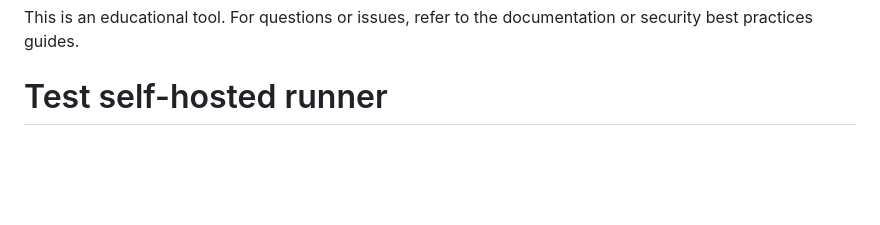
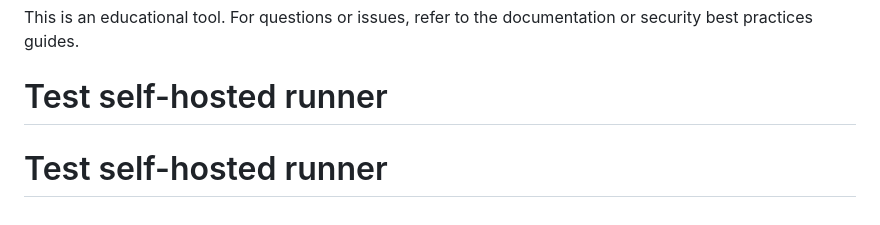
Before and after one commit to sachinnimbennavar/Vulnerable-App, a Markdown page: README.md, the part around the change. GitHub-like rendering; blank space fills up the shorter version.

```diff
--- a/README.md
+++ b/README.md
@@ -424,3 +424,4 @@ After running all scans and documenting issues, proceed to the fixed version:
 
 This is an educational tool. For questions or issues, refer to the documentation or security best practices guides.
 # Test self-hosted runner
+# Test self-hosted runner
```
